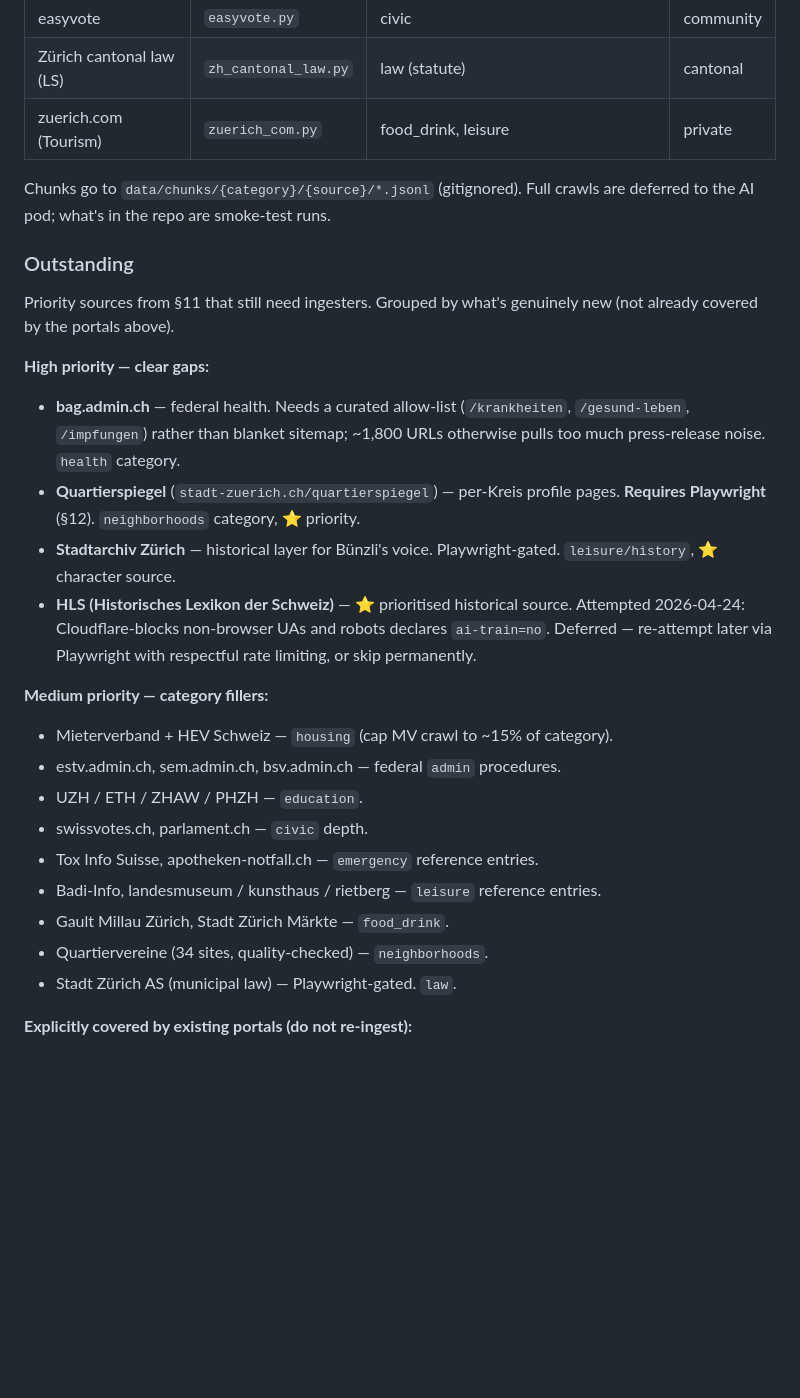
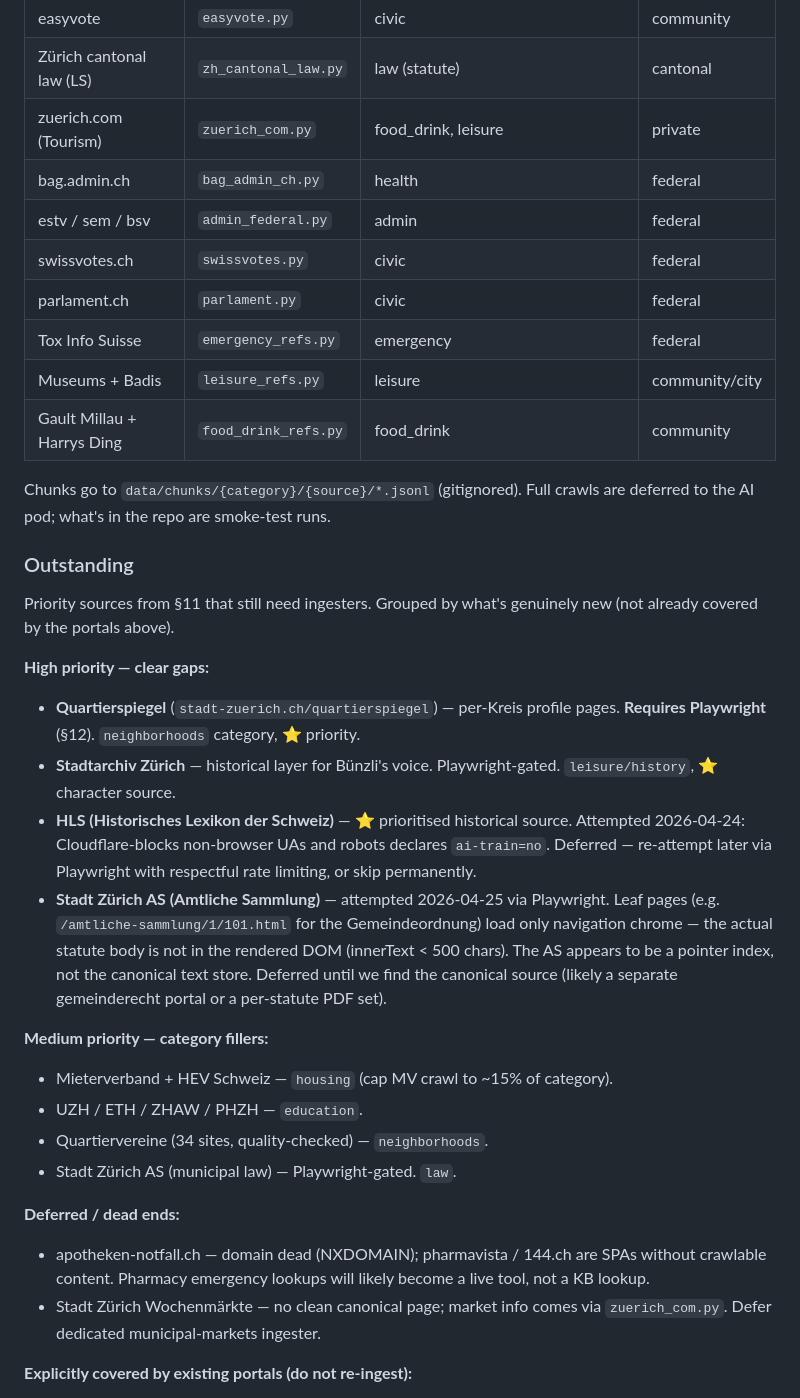
Before and after one commit to benedictvonhoffmann-zuri-droid/zueribot, a Markdown page: docs/knowledge_base.md, the part around one of its changes. GitHub-like rendering; blank space fills up the shorter version.

Commit message:
kb: update progress tracker — Phase 1 ingesters now at 15/30
Reflects this session's work: bag.admin.ch, admin_federal (estv/sem/bsv),
swissvotes, parlament, emergency_refs (Tox Info), leisure_refs
(Kunsthaus/Rietberg/Landesmuseum/Badis), and food_drink_refs (Gault
Millau + Harrys Ding) all shipped.

Also moves apotheken-notfall.ch and Stadt Zürich Wochenmärkte to a
new "Deferred / dead ends" section — neither has a viable canonical
source today.

Co-Authored-By: Claude Opus 4.7 <noreply@anthropic.com>

```diff
--- a/docs/knowledge_base.md
+++ b/docs/knowledge_base.md
@@ -25,6 +25,13 @@ Updated as ingesters land. `scripts/ingest/*.py` is the authoritative list of wh
 | easyvote | `easyvote.py` | civic | community |
 | Zürich cantonal law (LS) | `zh_cantonal_law.py` | law (statute) | cantonal |
 | zuerich.com (Tourism) | `zuerich_com.py` | food_drink, leisure | private |
+| bag.admin.ch | `bag_admin_ch.py` | health | federal |
+| estv / sem / bsv | `admin_federal.py` | admin | federal |
+| swissvotes.ch | `swissvotes.py` | civic | federal |
+| parlament.ch | `parlament.py` | civic | federal |
+| Tox Info Suisse | `emergency_refs.py` | emergency | federal |
+| Museums + Badis | `leisure_refs.py` | leisure | community/city |
+| Gault Millau + Harrys Ding | `food_drink_refs.py` | food_drink | community |
 
 Chunks go to `data/chunks/{category}/{source}/*.jsonl` (gitignored). Full crawls are deferred to the AI pod; what's in the repo are smoke-test runs.
 
@@ -33,21 +40,20 @@ Chunks go to `data/chunks/{category}/{source}/*.jsonl` (gitignored). Full crawls
 Priority sources from §11 that still need ingesters. Grouped by what's genuinely new (not already covered by the portals above).
 
 **High priority — clear gaps:**
-- **bag.admin.ch** — federal health. Needs a curated allow-list (`/krankheiten`, `/gesund-leben`, `/impfungen`) rather than blanket sitemap; ~1,800 URLs otherwise pulls too much press-release noise. `health` category.
 - **Quartierspiegel** (`stadt-zuerich.ch/quartierspiegel`) — per-Kreis profile pages. **Requires Playwright** (§12). `neighborhoods` category, ⭐ priority.
 - **Stadtarchiv Zürich** — historical layer for Bünzli's voice. Playwright-gated. `leisure/history`, ⭐ character source.
 - **HLS (Historisches Lexikon der Schweiz)** — ⭐ prioritised historical source. Attempted 2026-04-24: Cloudflare-blocks non-browser UAs and robots declares `ai-train=no`. Deferred — re-attempt later via Playwright with respectful rate limiting, or skip permanently.
+- **Stadt Zürich AS (Amtliche Sammlung)** — attempted 2026-04-25 via Playwright. Leaf pages (e.g. `/amtliche-sammlung/1/101.html` for the Gemeindeordnung) load only navigation chrome — the actual statute body is not in the rendered DOM (innerText < 500 chars). The AS appears to be a pointer index, not the canonical text store. Deferred until we find the canonical source (likely a separate gemeinderecht portal or a per-statute PDF set).
 
 **Medium priority — category fillers:**
 - Mieterverband + HEV Schweiz — `housing` (cap MV crawl to ~15% of category).
-- estv.admin.ch, sem.admin.ch, bsv.admin.ch — federal `admin` procedures.
 - UZH / ETH / ZHAW / PHZH — `education`.
-- swissvotes.ch, parlament.ch — `civic` depth.
-- Tox Info Suisse, apotheken-notfall.ch — `emergency` reference entries.
-- Badi-Info, landesmuseum / kunsthaus / rietberg — `leisure` reference entries.
-- Gault Millau Zürich, Stadt Zürich Märkte — `food_drink`.
 - Quartiervereine (34 sites, quality-checked) — `neighborhoods`.
 - Stadt Zürich AS (municipal law) — Playwright-gated. `law`.
+
+**Deferred / dead ends:**
+- apotheken-notfall.ch — domain dead (NXDOMAIN); pharmavista / 144.ch are SPAs without crawlable content. Pharmacy emergency lookups will likely become a live tool, not a KB lookup.
+- Stadt Zürich Wochenmärkte — no clean canonical page; market info comes via `zuerich_com.py`. Defer dedicated municipal-markets ingester.
 
 **Explicitly covered by existing portals (do not re-ingest):**
 - SRZ / Stadtpolizei → already in `stadt_zuerich.py` (service pages) and `zh_ch_canton.py` (`sicherheit-justiz`).
```
Also changed, not shown: other parts of docs/knowledge_base.md (+2 -2 lines).
